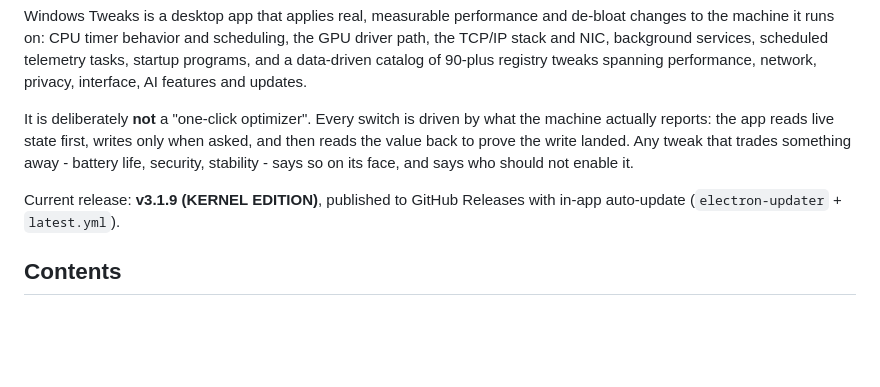
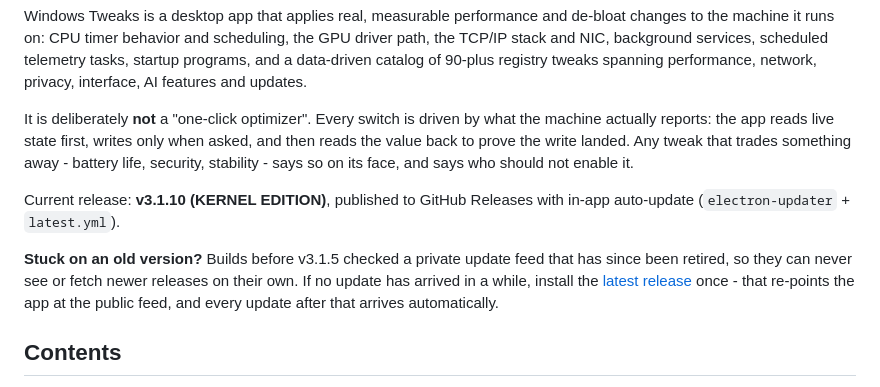
Before and after one commit to bypass-zzzz/windows-tweaks, a Markdown page: README.md, the part around the change. GitHub-like rendering; blank space fills up the shorter version.

Commit message:
docs(readme): add the one-time recovery note for stuck pre-3.1.5 installs

```diff
--- a/README.md
+++ b/README.md
@@ -6,7 +6,9 @@ Windows Tweaks is a desktop app that applies real, measurable performance and de
 
 It is deliberately **not** a "one-click optimizer". Every switch is driven by what the machine actually reports: the app reads live state first, writes only when asked, and then reads the value back to prove the write landed. Any tweak that trades something away - battery life, security, stability - says so on its face, and says who should not enable it.
 
-Current release: **v3.1.9 (KERNEL EDITION)**, published to GitHub Releases with in-app auto-update (`electron-updater` + `latest.yml`).
+Current release: **v3.1.10 (KERNEL EDITION)**, published to GitHub Releases with in-app auto-update (`electron-updater` + `latest.yml`).
+
+**Stuck on an old version?** Builds before v3.1.5 checked a private update feed that has since been retired, so they can never see or fetch newer releases on their own. If no update has arrived in a while, install the [latest release](https://github.com/bypass-zzzz/windows-tweaks/releases/latest) once - that re-points the app at the public feed, and every update after that arrives automatically.
 
 ## Contents
 
```
